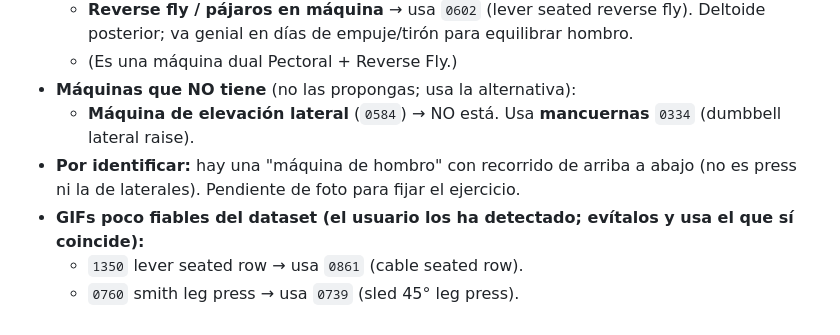
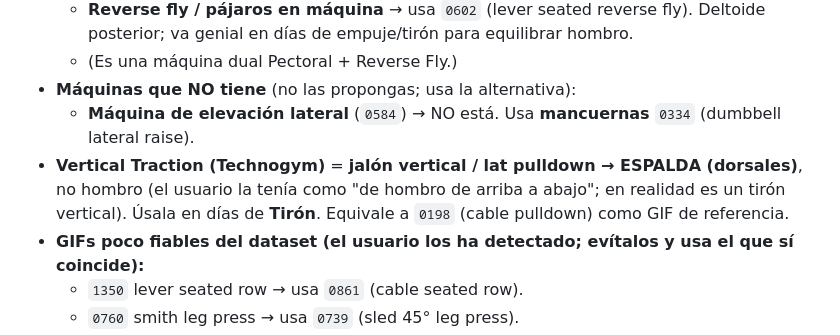
Before and after one commit to Nails88/coach-entrenos, a Markdown page: CLAUDE.md, the part around the change. Rendered like a GitHub page.

Commit message:
Identifica la máquina Vertical Traction (Technogym) = jalón vertical/espalda
No era una máquina de hombro: es un lat pulldown (tirón vertical, dorsales)
para días de Tirón. Equivale a 0198 (cable pulldown).

Co-Authored-By: Claude Opus 4.8 <noreply@anthropic.com>
Claude-Session: https://claude.ai/code/session_01GcTFsemuqECbDPWQZuhMse

```diff
--- a/CLAUDE.md
+++ b/CLAUDE.md
@@ -149,7 +149,7 @@ El usuario entrena en un gimnasio **Technogym**. Ten en cuenta al montar días d
   - (Es una máquina dual Pectoral + Reverse Fly.)
 - **Máquinas que NO tiene** (no las propongas; usa la alternativa):
   - **Máquina de elevación lateral** (`0584`) → NO está. Usa **mancuernas** `0334` (dumbbell lateral raise).
-- **Por identificar:** hay una "máquina de hombro" con recorrido de arriba a abajo (no es press ni la de laterales). Pendiente de foto para fijar el ejercicio.
+- **Vertical Traction (Technogym)** = **jalón vertical / lat pulldown → ESPALDA (dorsales)**, no hombro (el usuario la tenía como "de hombro de arriba a abajo"; en realidad es un tirón vertical). Úsala en días de **Tirón**. Equivale a `0198` (cable pulldown) como GIF de referencia.
 - **GIFs poco fiables del dataset (el usuario los ha detectado; evítalos y usa el que sí coincide):**
   - `1350` lever seated row → usa `0861` (cable seated row).
   - `0760` smith leg press → usa `0739` (sled 45° leg press).
```
